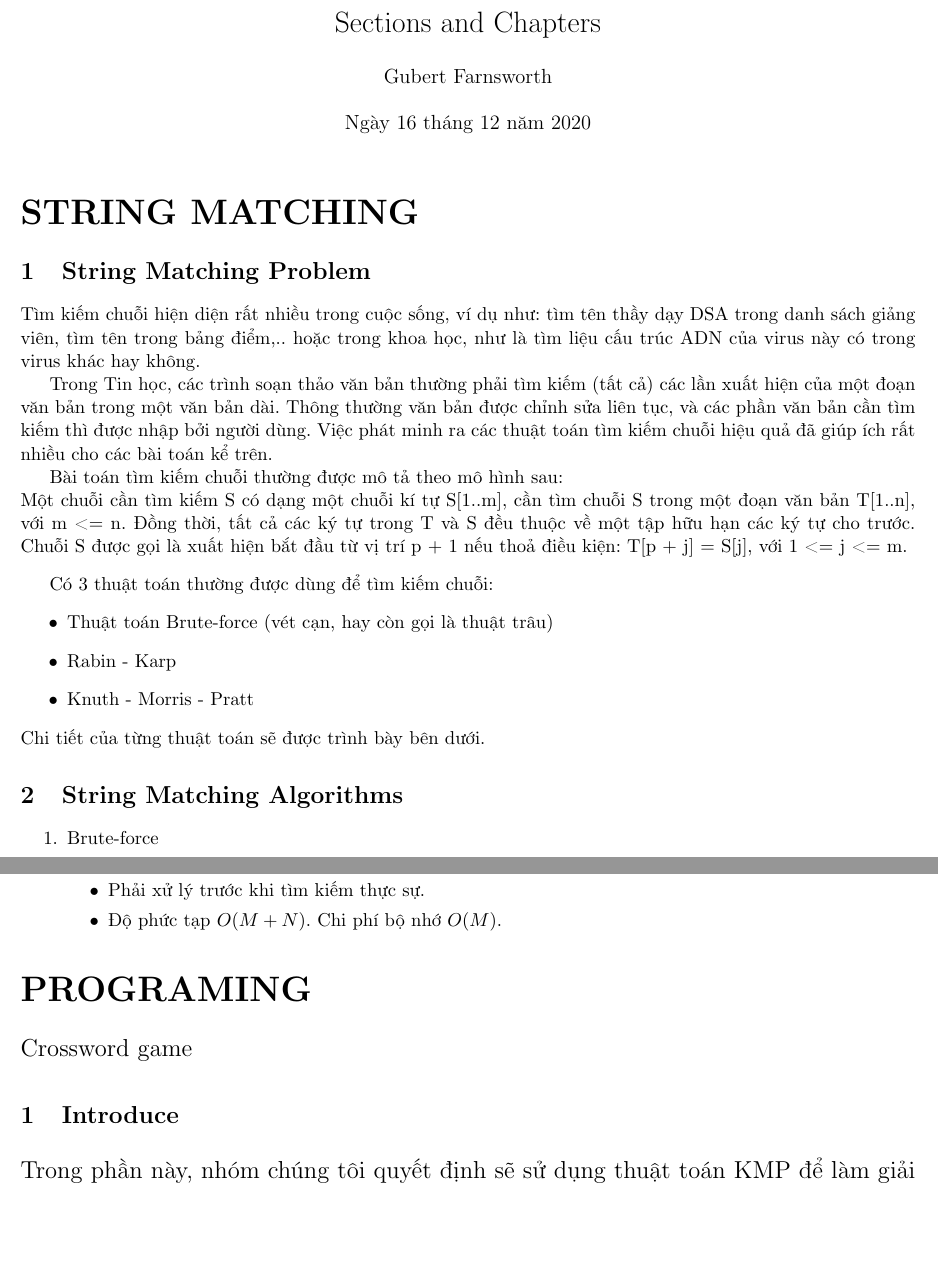
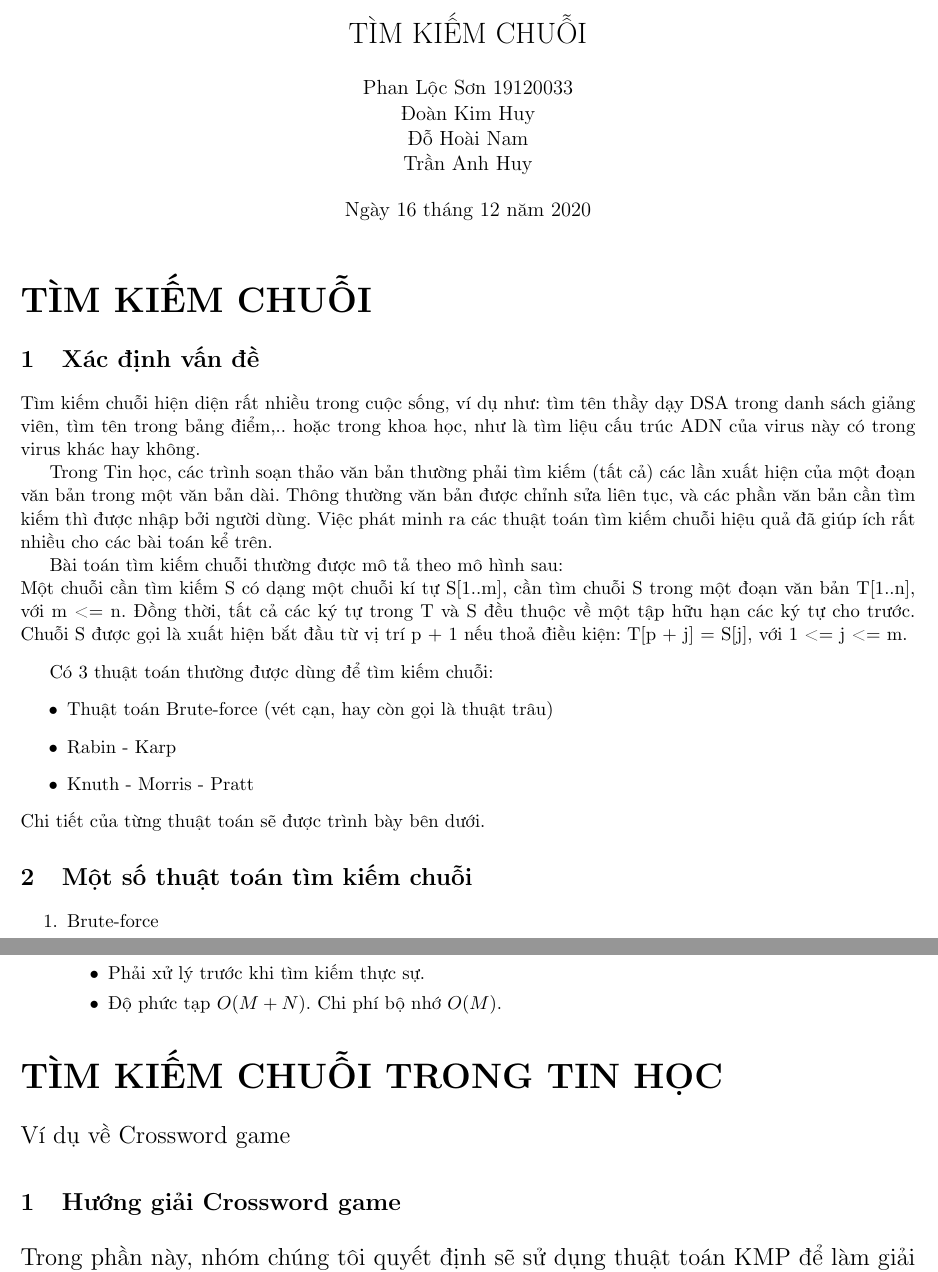
Before and after one commit to doankimhuy-it/String-Matching, a LaTeX document (report.tex): two parts of pages 1 and 5 of 6, joined at a grey line, cut at the place of the change, the shorter picture padded with empty space. Compiled offline with pdfLaTeX.

Commit message:
Update part and section name in tex

```diff
--- a/report.tex
+++ b/report.tex
@@ -28,14 +28,19 @@
 	moredelim=**[is][\color{Ao}]{@}{@}
 }
 
-\title{Sections and Chapters}
-\author{Gubert Farnsworth}
+\title{TÌM KIẾM CHUỖI}
+\author{
+	Phan Lộc Sơn 19120033\\
+	Đoàn Kim Huy \\
+	Đỗ Hoài Nam \\
+	Trần Anh Huy
+}
 \date{\today}
 \begin{document}
 	\maketitle
-	\part*{STRING MATCHING}
+	\part*{TÌM KIẾM CHUỖI}
 
-	\section{String Matching Problem}
+	\section{Xác định vấn đề}
 	Tìm kiếm chuỗi hiện diện rất nhiều trong cuộc sống, ví dụ như: tìm tên thầy dạy DSA trong danh sách giảng viên,
 	tìm tên trong bảng điểm,.. hoặc trong khoa học, như là tìm liệu cấu trúc ADN của virus này có trong virus khác hay không.
 
@@ -53,7 +58,7 @@
 	\end{itemize}
 	Chi tiết của từng thuật toán sẽ được trình bày bên dưới.
 
-	\section{String Matching Algorithms}
+	\section{Một số thuật toán tìm kiếm chuỗi}
 	\begin{enumerate}
 		\item Brute-force
 
@@ -373,10 +378,10 @@
 			\end{itemize}
 	\end{enumerate}
 
-	\part*{PROGRAMING}
-	\Large {Crossword game}
+	\part*{TÌM KIẾM CHUỖI TRONG TIN HỌC}
+	\Large {Ví dụ về Crossword game}
 	\setcounter{section}{0}
-	\section{Introduce}
+	\section{Hướng giải Crossword game}
 
 	Trong phần này, nhóm chúng tôi quyết định sẽ sử dụng thuật toán KMP để làm giải thuật tìm kiếm chuỗi, bởi vì giải thuật này có vẻ nhanh hơn 2 giải thuật còn lại với thời gian $O(M + N)$.
 
```
Also changed, not shown: report.pdf, report.tex (4 more changed lines).
